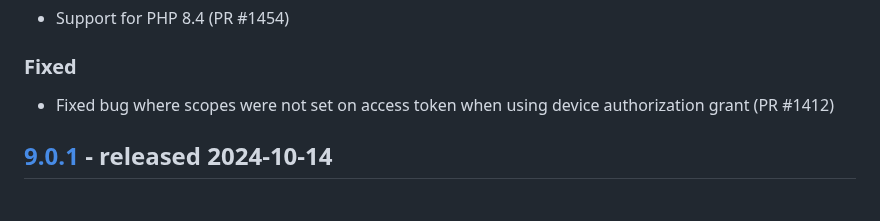
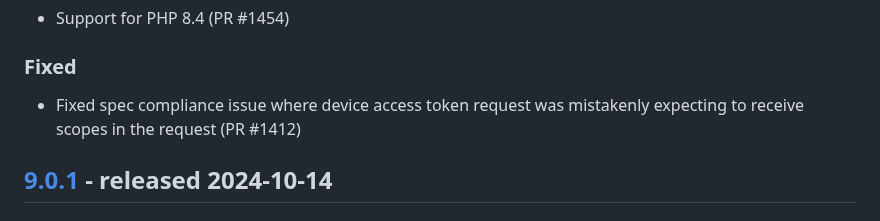
Before and after one commit to thephpleague/oauth2-server, a Markdown page: CHANGELOG.md, the part around the change. Drawn GitHub-style.

Commit message:
Update chagelog message

```diff
--- a/CHANGELOG.md
+++ b/CHANGELOG.md
@@ -9,7 +9,7 @@ and this project adheres to [Semantic Versioning](http://semver.org/spec/v2.0.0.
 - Support for PHP 8.4 (PR #1454)
 
 ### Fixed
-- Fixed bug where scopes were not set on access token when using device authorization grant (PR #1412)
+- Fixed spec compliance issue  where device access token request was mistakenly expecting to receive scopes in the request (PR #1412)
 
 ## [9.0.1] - released 2024-10-14
 ### Fixed
```
